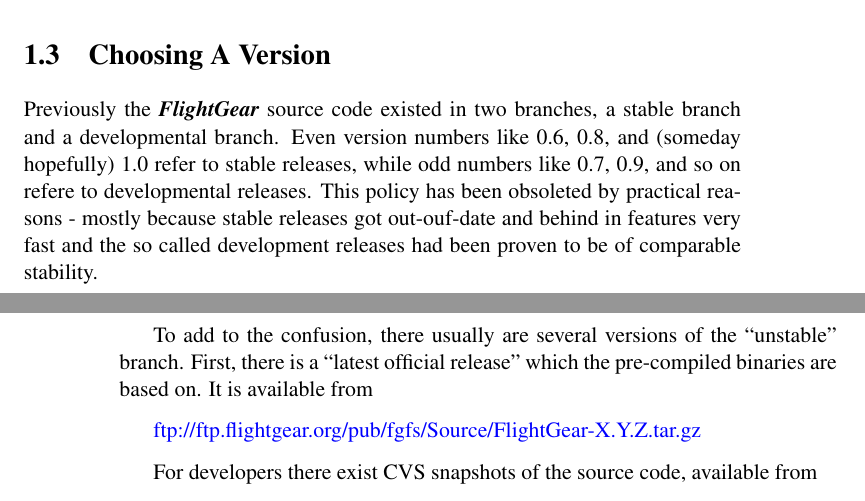
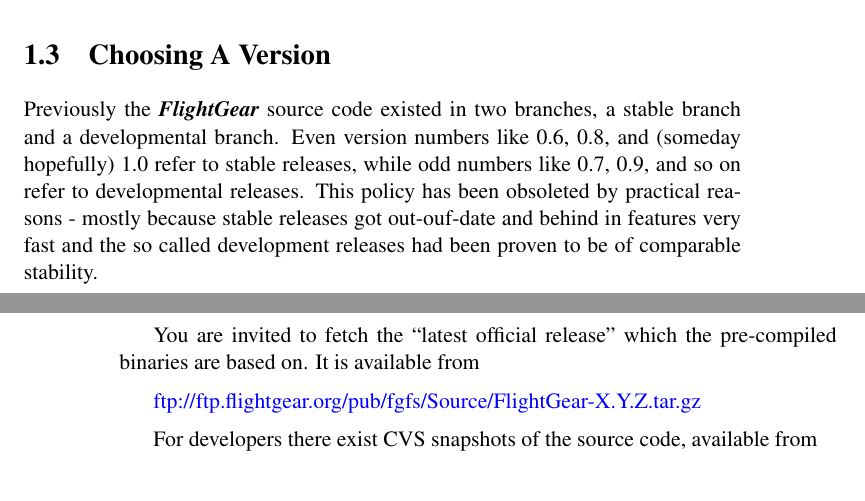
Before and after one commit to tonghuix/getstart-zh, a LaTeX thesis (source/getstart.tex, which reads source/free.tex): two parts of pages 17 and 18 of 127, joined at a grey line, cut so that both start at the same text. Compiled offline with pdfLaTeX.

Commit message:
Even more honesty in here ....

```diff
--- a/source/free.tex
+++ b/source/free.tex
@@ -238,15 +238,14 @@
 stable branch and a developmental branch.\index{branch,
 stable}\index{branch, developmental} Even version numbers like 0.6,
 0.8, and (someday hopefully) 1.0 refer to stable releases, while odd
-numbers like 0.7, 0.9, and so on refere to developmental releases.
+numbers like 0.7, 0.9, and so on refer to developmental releases.
 This policy has been obsoleted by practical reasons - mostly because
 stable releases got out-ouf-date and behind in features very fast and
 the so called development releases had been proven to be of comparable
 stability.\label{branches}
 
-To add to the confusion, there usually are several versions of the ``unstable''
-branch. First, there is a ``latest official release'' which the pre-compiled binaries are based
-on.  It is available from
+You are invited to fetch the ``latest official release'' which the
+pre-compiled binaries are based on.  It is available from
 \medskip
 
 \web{ftp://ftp.flightgear.org/pub/fgfs/Source/FlightGear-X.Y.Z.tar.gz}
```
